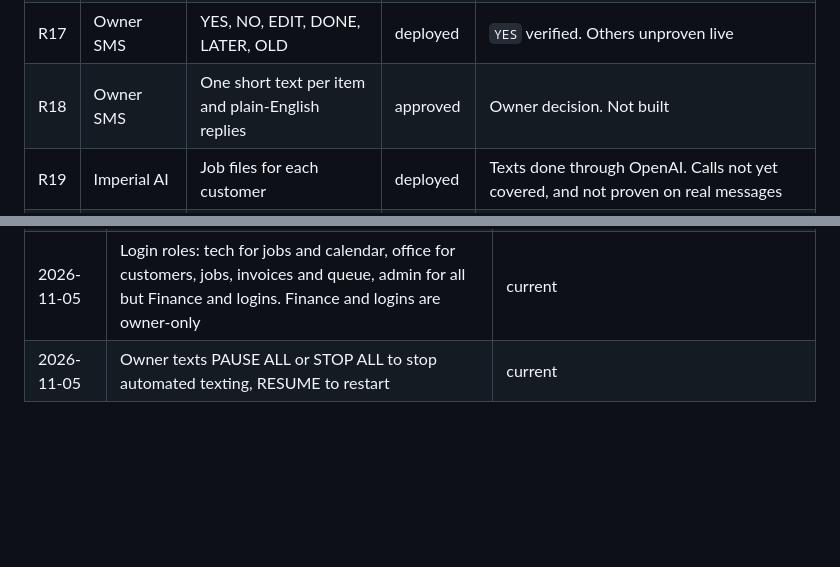
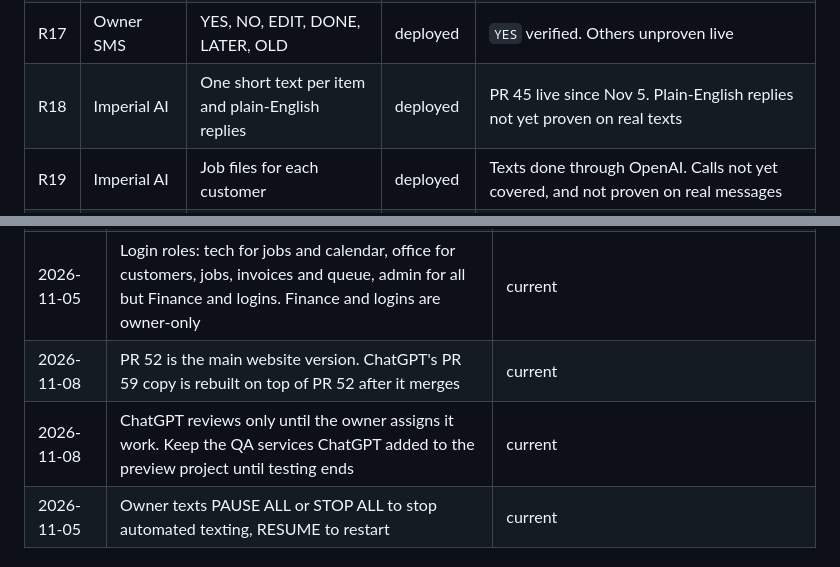
Before and after one commit to imperialauto/shop, a Markdown page: docs/REQUIREMENTS-REGISTER.md, 2 parts joined by grey strips. GitHub-like rendering; blank space fills up the shorter version.

Commit message:
Correct R18 and record the Nov 8 decisions
Co-Authored-By: Claude Opus 5.5 <noreply@anthropic.com>
Claude-Session: https://claude.ai/code/session_01T5eUaghesMcaBTGqpHY6pL

```diff
--- a/docs/REQUIREMENTS-REGISTER.md
+++ b/docs/REQUIREMENTS-REGISTER.md
@@ -36,7 +36,7 @@ The AI assistant is named **Imperial**.
 | R15 | Quo | Message and call intake, alerts, drafts | deployed | Live since Nov 3. `YES` and FYI seen working |
 | R16 | Quo | AI call answering | deployed | Sona live. Owner must confirm rules were added |
 | R17 | Owner SMS | YES, NO, EDIT, DONE, LATER, OLD | deployed | `YES` verified. Others unproven live |
-| R18 | Owner SMS | One short text per item and plain-English replies | approved | Owner decision. Not built |
+| R18 | Imperial AI | One short text per item and plain-English replies | deployed | PR 45 live since Nov 5. Plain-English replies not yet proven on real texts |
 | R19 | Imperial AI | Job files for each customer | deployed | Texts done through OpenAI. Calls not yet covered, and not proven on real messages |
 | R20 | Imperial AI | Dashboard and SMS commands that take audited actions | proposed | Assistant is read-only |
 | R21 | Tasks | Unified task and project engine | proposed | Dispatch queue only |
@@ -65,6 +65,8 @@ The AI assistant is named **Imperial**.
 | 2026-11-05 | The assistant is named Imperial | current |
 | 2026-11-05 | Finished work waits for owner approval before merging to main | replaced 2026-11-05: tested work goes live and the owner is told after. Ask first for deletion, public website changes, or new cost |
 | 2026-11-05 | Login roles: tech for jobs and calendar, office for customers, jobs, invoices and queue, admin for all but Finance and logins. Finance and logins are owner-only | current |
+| 2026-11-08 | PR 52 is the main website version. ChatGPT's PR 59 copy is rebuilt on top of PR 52 after it merges | current |
+| 2026-11-08 | ChatGPT reviews only until the owner assigns it work. Keep the QA services ChatGPT added to the preview project until testing ends | current |
 | 2026-11-05 | Owner texts PAUSE ALL or STOP ALL to stop automated texting, RESUME to restart | current |
 
 ## Completion log
```
